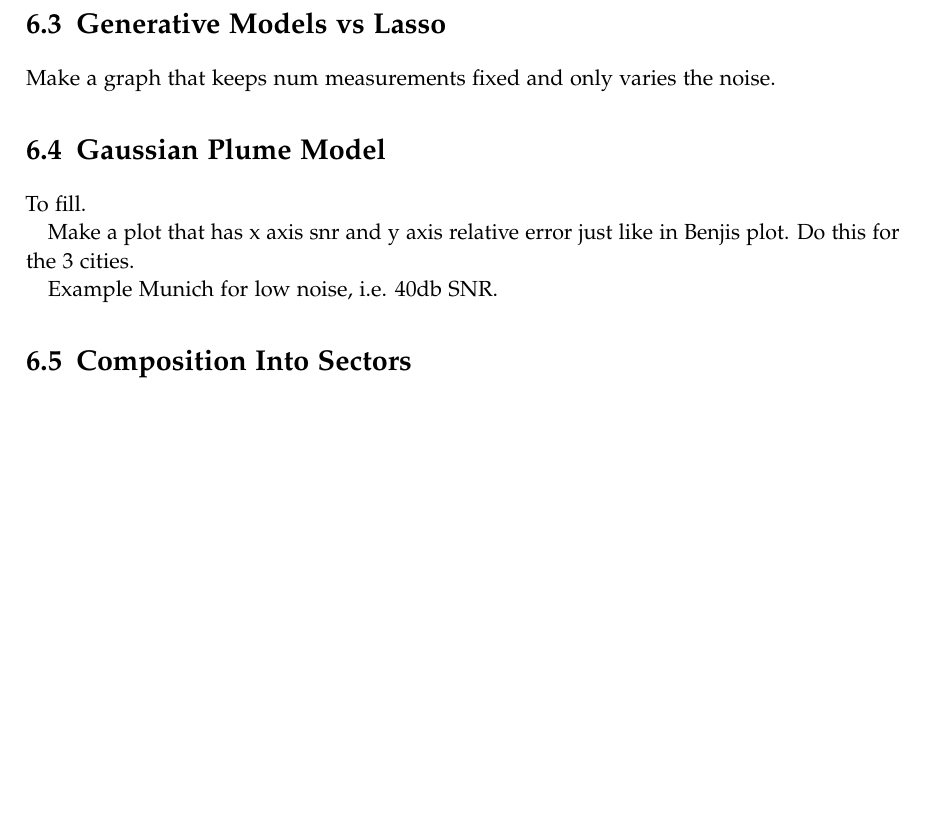
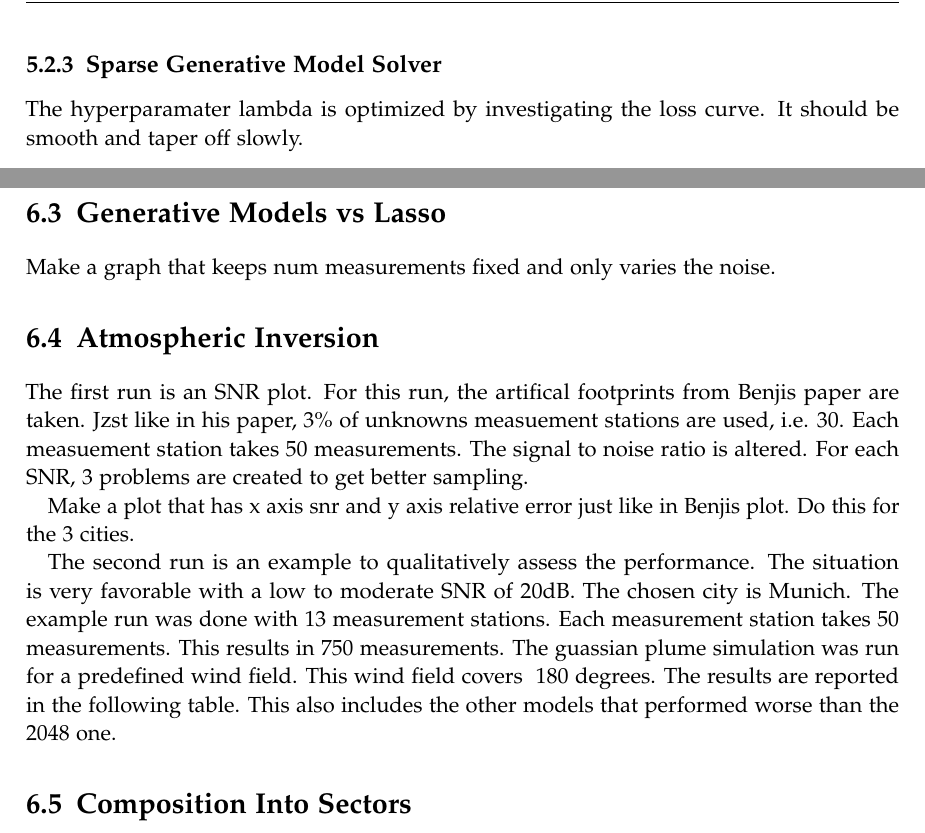
Before and after one commit to must1d/masters-thesis, a LaTeX thesis (main.tex, which reads chapters/05_reconstruction.tex, chapters/06_results.tex): part of page 29 of 38 before the commit and two parts of pages 29 and 30 of 39 after it, the two joined at a grey line, cut at the place of the change, the shorter picture padded with empty space. Compiled offline with pdfLaTeX.

Commit message:
Updates Example Runs

```diff
--- a/chapters/05_reconstruction.tex
+++ b/chapters/05_reconstruction.tex
@@ -132,3 +145,6 @@ with regularization term $R(z) = \norm{z}_2^2$ is solved numerically using the A
 For the problems in this thesis, $\alpha = 0.1$ showed the best results and is thus used for subsequent experiments.
 With $z^*$ determined, the generative model solver returns as $D(z^*)$ as its reconstruction.
 
+\subsection{Sparse Generative Model Solver}
+The hyperparamater lambda is optimized by investigating the loss curve.
+It should be smooth and taper off slowly.
--- a/chapters/06_results.tex
+++ b/chapters/06_results.tex
@@ -39,13 +39,25 @@ Overall, they follow the same trend.
 \end{figure}
 Make a graph that keeps num measurements fixed and only varies the noise.
 
-\section{Gaussian Plume Model}
-To fill.
+\section{Atmospheric Inversion}
+The first run is an SNR plot.
+For this run, the artifical footprints from Benjis paper are taken.
+Jzst like in his paper, $3\%$ of unknowns measuement stations are used, i.e. 30.
+Each measuement station takes $50$ measurements.
+The signal to noise ratio is altered.
+For each SNR, 3 problems are created to get better sampling.
 
 Make a plot that has x axis snr and y axis relative error just like in Benjis plot.
 Do this for the 3 cities.
 
-Example Munich for low noise, i.e. 40db SNR.
+The second run is an example to qualitatively assess the performance.
+The situation is very favorable with a low to moderate SNR of 20dB.
+The chosen city is Munich.
+The example run was done with 13 measurement stations.
+Each measurement station takes 50 measurements.
+This results in 750 measurements.
+The guassian plume simulation was run for a predefined wind field.
+This wind field covers ~180 degrees.
 \begin{figure}
     \centering
     \begin{subfigure}[b]{0.32\textwidth}
@@ -74,5 +86,7 @@ Example Munich for low noise, i.e. 40db SNR.
     \end{subfigure}
     \caption{Target Munich}
 \end{figure}
+The results are reported in the following table.
+This also includes the other models that performed worse than the 2048 one.
 
 \section{Composition Into Sectors}
```
Also changed, not shown: figures/06_results/gaussian_plume_example/munich/bp_dct_snr_20_db.eps (added), figures/06_results/gaussian_plume_example/munich/bp_dct_snr_40_db.eps (deleted), figures/06_results/gaussian_plume_example/munich/bp_dwt_snr_20_db.eps (added), figures/06_results/gaussian_plume_example/munich/bp_dwt_snr_40_db.eps (deleted), figures/06_results/gaussian_plume_example/munich/gen_2048_20_db.eps (added), figures/06_results/gaussian_plume_example/munich/gen_2048_40_db.eps (deleted), figures/06_results/gaussian_plume_example/munich/gen_2048_fine_tuned_20_db.eps (added), chapters/05_reconstruction.tex (25 more changed lines), chapters/06_results.tex (10 more changed lines), 4 other files.
